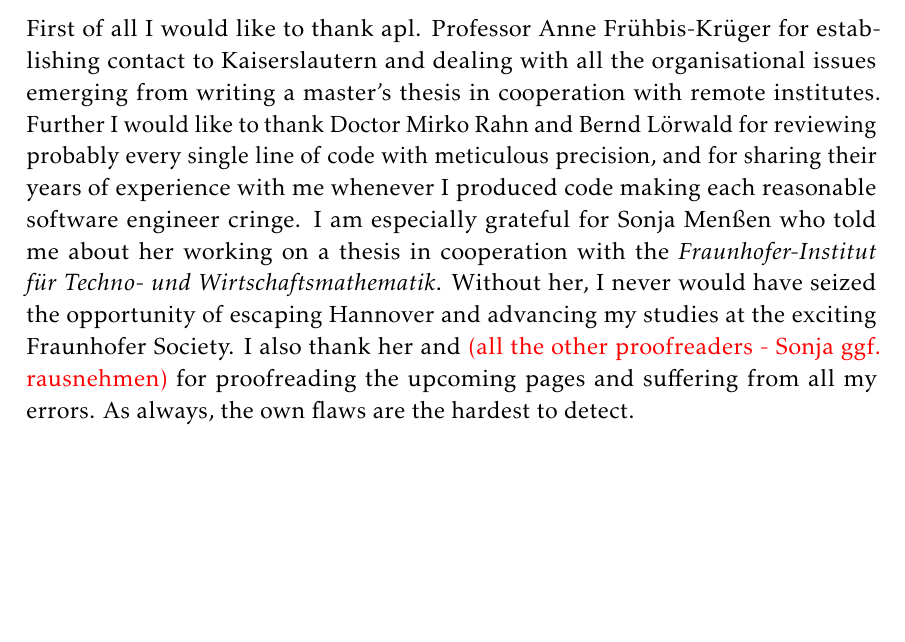
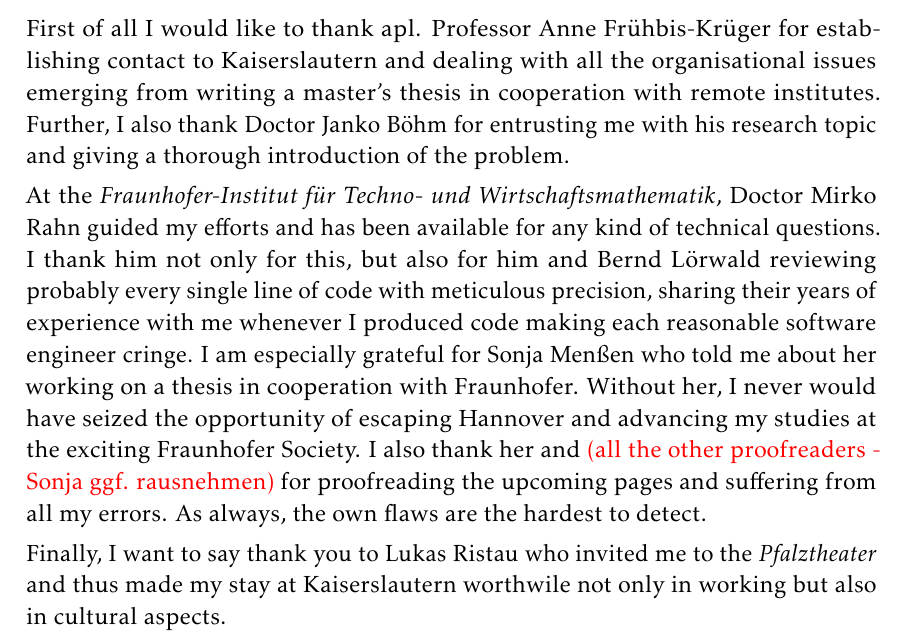
Before and after one commit to ChristianReinbold/git-fan_master-thesis, a LaTeX thesis (abschlussarbeit.tex, which reads includes/acknowledgements.tex): part of page 5 of 89, cut so that both start at the same text, the shorter picture padded with empty space. Compiled offline with pdfLaTeX.

Commit message:
Updated acknowledgements.

```diff
--- a/includes/acknowledgements.tex
+++ b/includes/acknowledgements.tex
@@ -1,3 +1,7 @@
 \chapter*{Acknowledgements}
 
-First of all I would like to thank apl. Professor Anne Frühbis\=/Krüger for establishing contact to Kaiserslautern and dealing with all the organisational issues emerging from writing a master's thesis in cooperation with remote institutes. Further I would like to thank Doctor Mirko Rahn and Bernd Lörwald for reviewing probably every single line of code with meticulous precision, and for sharing their years of experience with me whenever I produced code making each reasonable software engineer cringe. I am especially grateful for Sonja Menßen who told me about her working on a thesis in cooperation with the \acl{Fraunhofer ITWM}. Without her, I never would have seized the opportunity of escaping Hannover and advancing my studies at the exciting Fraunhofer Society. I also thank her and \todo{all the other proofreaders - Sonja ggf. rausnehmen} for proofreading the upcoming pages and suffering from all my errors. As always, the own flaws are the hardest to detect.
+First of all I would like to thank apl. Professor Anne Frühbis\=/Krüger for establishing contact to Kaiserslautern and dealing with all the organisational issues emerging from writing a master's thesis in cooperation with remote institutes. Further, I also thank Doctor Janko Böhm for entrusting me with his research topic and giving a thorough introduction of the problem.
+
+At the \acl{Fraunhofer ITWM}, Doctor Mirko Rahn guided my efforts and has been available for any kind of technical questions. I thank him not only for this, but also for him and Bernd Lörwald reviewing probably every single line of code with meticulous precision, sharing their years of experience with me whenever I produced code making each reasonable software engineer cringe. I am especially grateful for Sonja Menßen who told me about her working on a thesis in cooperation with Fraunhofer. Without her, I never would have seized the opportunity of escaping Hannover and advancing my studies at the exciting Fraunhofer Society. I also thank her and \todo{all the other proofreaders - Sonja ggf. rausnehmen} for proofreading the upcoming pages and suffering from all my errors. As always, the own flaws are the hardest to detect.
+
+Finally, I want to say thank you to Lukas Ristau who invited me to the \emph{Pfalztheater} and thus made my stay at Kaiserslautern worthwile not only in working but also in cultural aspects.
```
Also changed, not shown: 1 other file.
